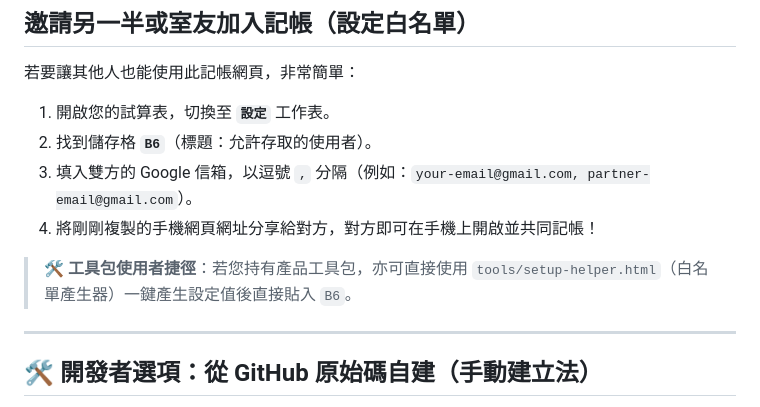
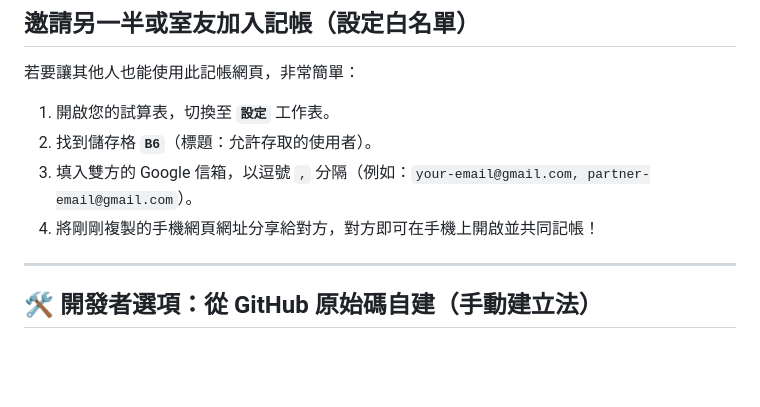
Before and after one commit to bill86854238/shared-expense-book, a Markdown page: book/manuscript/01_導讀與快速開通.md, the part around the change. Drawn GitHub-style; blank space fills up the shorter version.

Commit message:
docs: remove product-package-zh and make book 100% self-contained

```diff
--- a/book/manuscript/01_導讀與快速開通.md
+++ b/book/manuscript/01_導讀與快速開通.md
@@ -70,8 +70,6 @@
 3. 填入雙方的 Google 信箱，以逗號 `,` 分隔（例如：`your-email@gmail.com, partner-email@gmail.com`）。
 4. 將剛剛複製的手機網頁網址分享給對方，對方即可在手機上開啟並共同記帳！
 
-> 🛠️ **工具包使用者捷徑**：若您持有產品工具包，亦可直接使用 `tools/setup-helper.html`（白名單產生器）一鍵產生設定值後直接貼入 `B6`。
-
 ---
 
 ## 🛠️ 開發者選項：從 GitHub 原始碼自建（手動建立法）
```
